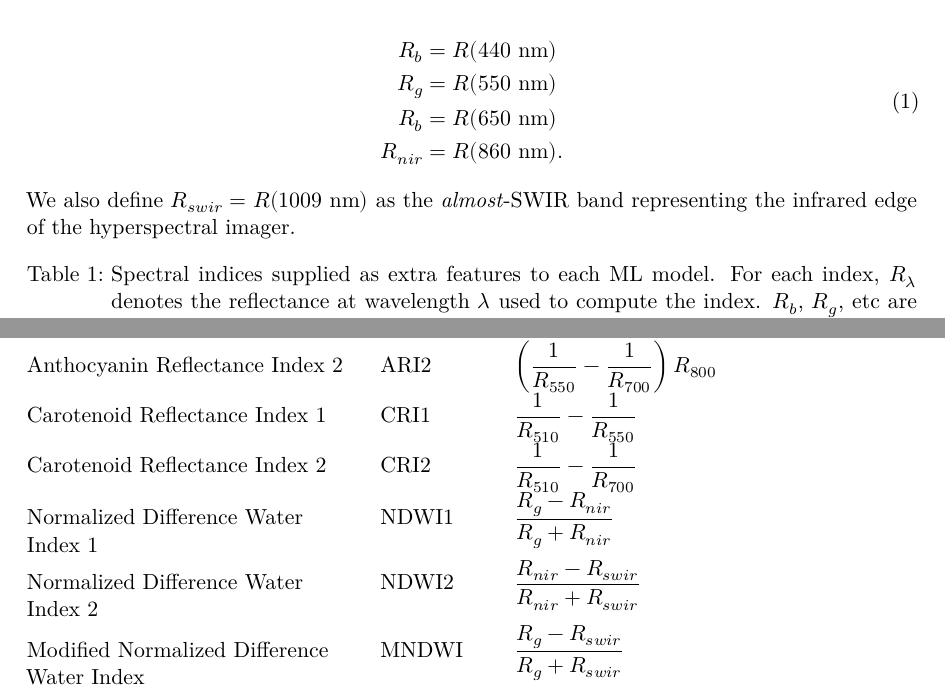
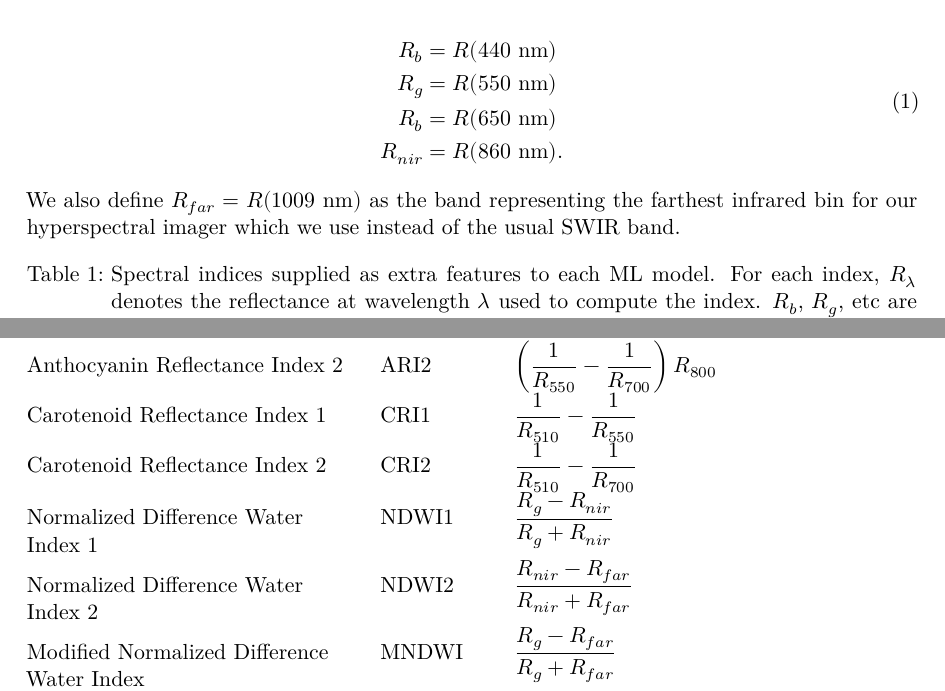
Before and after one commit to john-waczak/RobotTeamSupervised2, a Quarto document (paper/supplementary-material/spectral-indices.qmd): two parts of pages 1 and 4 of 4, joined at a grey line, cut so that both start at the same text. The pictures show the output file paper/supplementary-material/spectral-indices.pdf that the author committed with the source.

Commit message:
updated to use R_far instead of R_swir

```diff
--- a/paper/supplementary-material/spectral-indices.qmd
+++ b/paper/supplementary-material/spectral-indices.qmd
@@ -18,7 +18,7 @@ For the following hyperspectral reflectance indices, we have made the following
     R_{nir} &= R(860 \text{ nm}).
 \end{split}
 \end{align}
-We also define $R_{swir} = R(1009 \text{ nm})$ as the *almost*-SWIR band representing the infrared edge of the hyperspectral imager.
+We also define $R_{far} = R(1009 \text{ nm})$ as the band representing the farthest infrared bin for our hyperspectral imager which we use instead of the usual SWIR band.
 
 
 
@@ -71,8 +71,8 @@ We also define $R_{swir} = R(1009 \text{ nm})$ as the *almost*-SWIR band represe
 | Carotenoid Reflectance Index 1 | CRI1 | $\dfrac{1}{R_{510}} - \dfrac{1}{R_{550}}$ |
 | Carotenoid Reflectance Index 2 | CRI2 | $\dfrac{1}{R_{510}} - \dfrac{1}{R_{700}}$ |
 | Normalized Difference Water Index 1 | NDWI1 | $\dfrac{R_g - R_{nir}}{R_g + R_{nir}}$ |
-| Normalized Difference Water Index 2 | NDWI2 | $\dfrac{R_{nir} - R_{swir}}{R_{nir} + R_{swir}}$ |
-| Modified Normalized Difference Water Index | MNDWI | $\dfrac{R_g - R_{swir}}{R_g + R_{swir}}$ |
+| Normalized Difference Water Index 2 | NDWI2 | $\dfrac{R_{nir} - R_{far}}{R_{nir} + R_{far}}$ |
+| Modified Normalized Difference Water Index | MNDWI | $\dfrac{R_g - R_{far}}{R_g + R_{far}}$ |
 | Water Band Index | WBI | $\dfrac{970}{900}$ |
 | Anthocyanin Content Index | ACI | $\dfrac{R_g}{R_{nir}}$ |
 | Chlorophyll Index Red Edge | CIre | $\dfrac{R_{nir}}{R_{705}} - 1$ |
```
Also changed, not shown: paper/supplementary-material/spectral-indices.pdf, paper/supplementary-material/spectral-indices.tex, paper/supplementary-material/spectral-indices.qmd (4 more changed lines).
